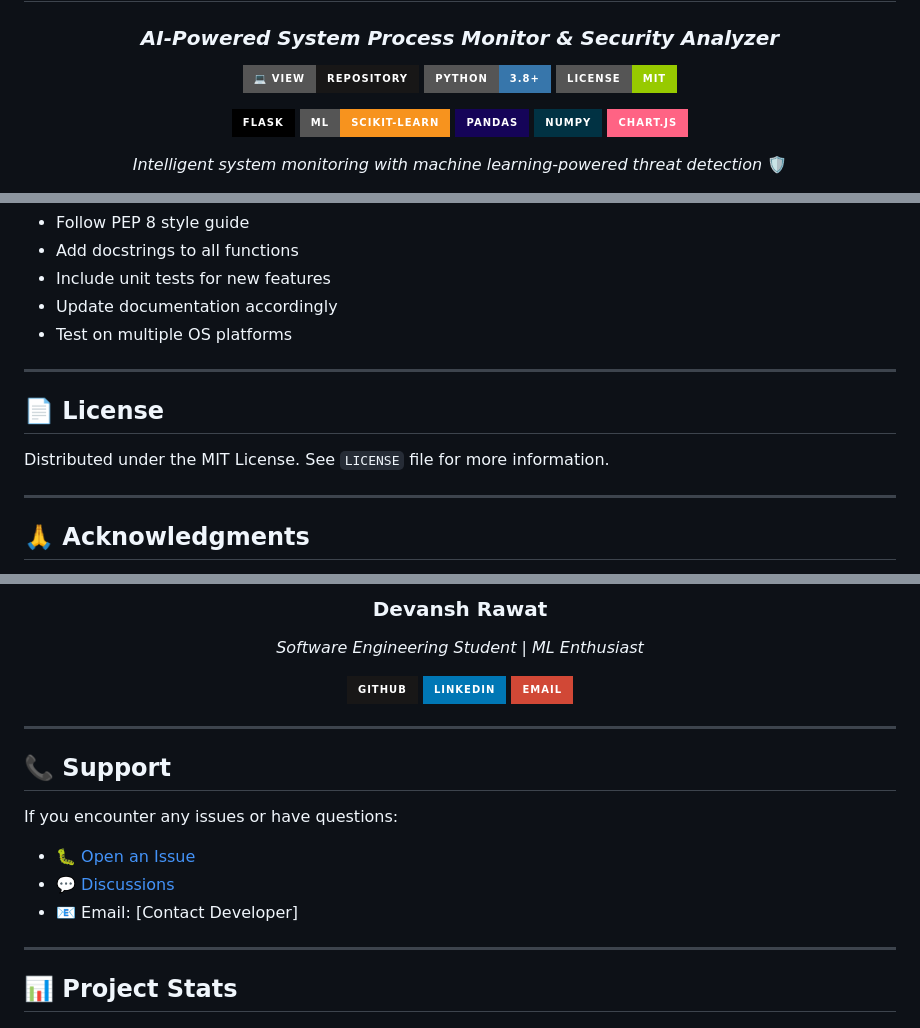
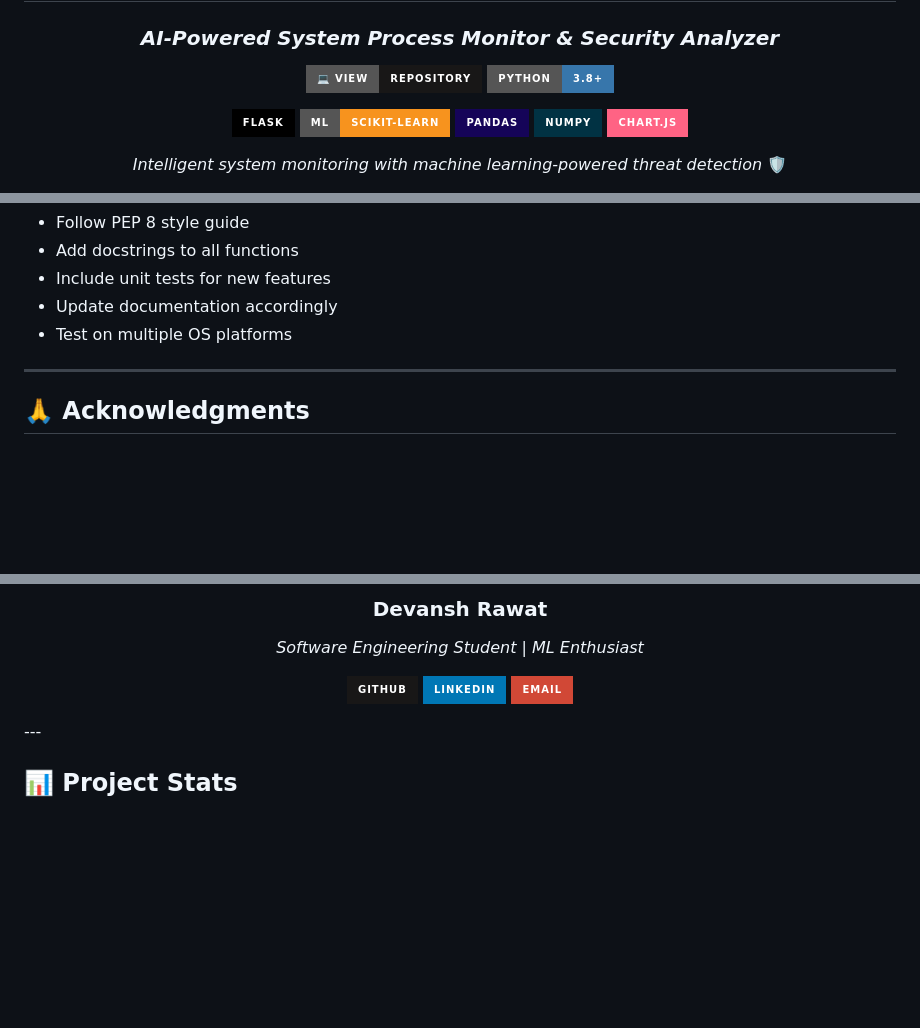
Before and after one commit to devanshrawat27/Smart-Task-Manager, a Markdown page: README.md, 3 parts joined by grey strips. GitHub-like rendering; badges without logos; blank space fills up the shorter version.

```diff
--- a/README.md
+++ b/README.md
@@ -6,7 +6,6 @@
 
 [![GitHub](https://img.shields.io/badge/💻_View-Repository-181717?style=for-the-badge&logo=github)](https://github.com/devanshrawat27/Smart-Task-Manager)
 [![Python](https://img.shields.io/badge/Python-3.8+-3776AB?style=for-the-badge&logo=python&logoColor=white)](https://www.python.org/)
-[![License](https://img.shields.io/badge/License-MIT-green?style=for-the-badge)](LICENSE)
 
 ![Flask](https://img.shields.io/badge/Flask-000000?style=for-the-badge&logo=flask&logoColor=white)
 ![Machine Learning](https://img.shields.io/badge/ML-Scikit--Learn-F7931E?style=for-the-badge&logo=scikit-learn&logoColor=white)
@@ -492,12 +451,6 @@ Contributions are welcome! Here's how you can help:
 
 ---
 
-## 📄 License
-
-Distributed under the MIT License. See `LICENSE` file for more information.
-
----
-
 ## 🙏 Acknowledgments
 
 - **psutil** - Cross-platform process monitoring
@@ -521,17 +474,6 @@ Distributed under the MIT License. See `LICENSE` file for more information.
 [![Email](https://img.shields.io/badge/Email-D14836?style=for-the-badge&logo=gmail&logoColor=white)](#)
 
 </div>
-
----
-
-## 📞 Support
-
-If you encounter any issues or have questions:
-
-- 🐛 [Open an Issue](https://github.com/devanshrawat27/Smart-Task-Manager/issues)
-- 💬 [Discussions](https://github.com/devanshrawat27/Smart-Task-Manager/discussions)
-- 📧 Email: [Contact Developer]
-
 ---
 
 ## 📊 Project Stats
```
Also changed, not shown: other parts of README.md (+0 -40 lines).
